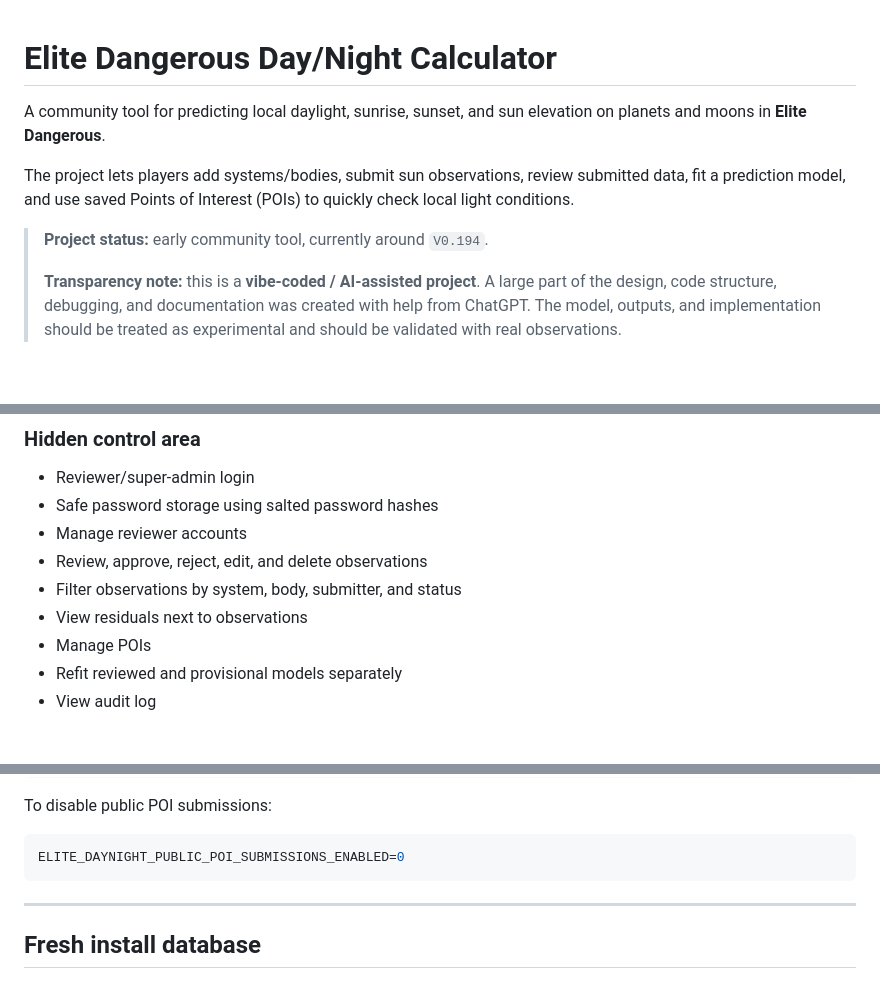
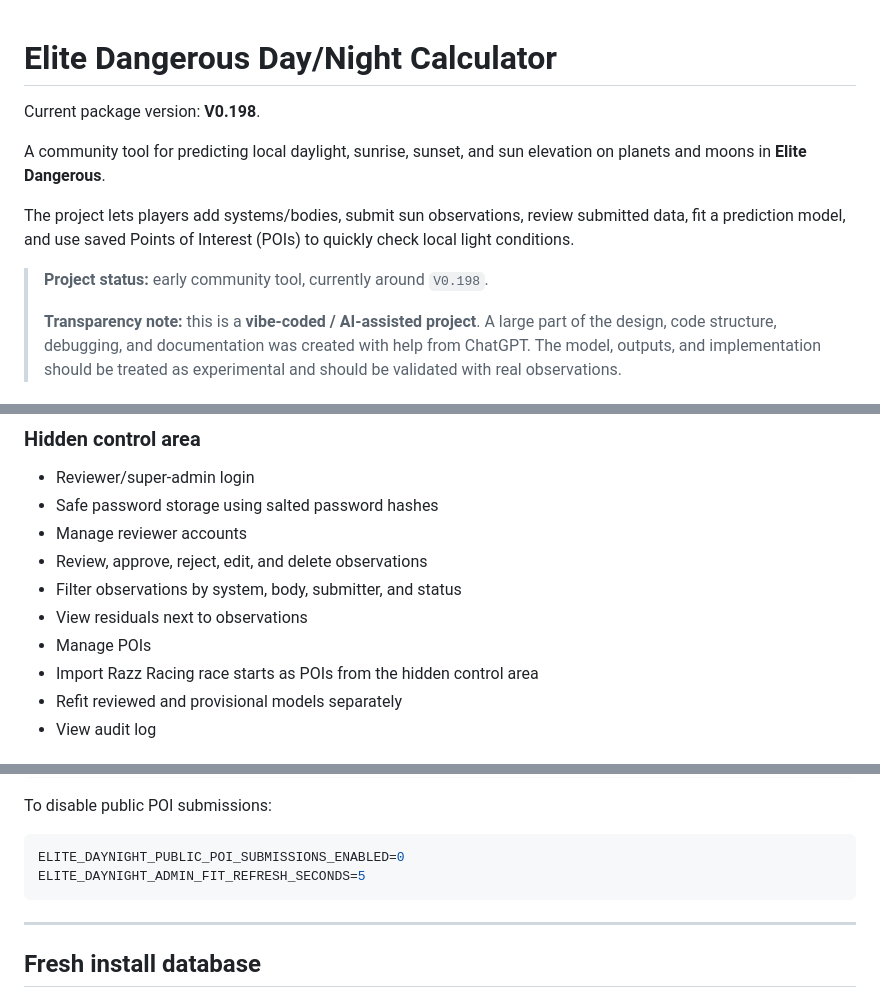
Before and after one commit to LouisH99/Elite-Dangerous-Day-Night-Calculator, a Markdown page: README.md, 3 parts joined by grey strips. Drawn GitHub-style; blank space fills up the shorter version.

Commit message:
Update README with current version and settings
Updated project version and added new configuration variable.

````diff
--- a/README.md
+++ b/README.md
@@ -1,10 +1,12 @@
 # Elite Dangerous Day/Night Calculator
+
+Current package version: **V0.198**.
 
 A community tool for predicting local daylight, sunrise, sunset, and sun elevation on planets and moons in **Elite Dangerous**.
 
 The project lets players add systems/bodies, submit sun observations, review submitted data, fit a prediction model, and use saved Points of Interest (POIs) to quickly check local light conditions.
 
-> **Project status:** early community tool, currently around `V0.194`.
+> **Project status:** early community tool, currently around `V0.198`.
 >
 > **Transparency note:** this is a **vibe-coded / AI-assisted project**. A large part of the design, code structure, debugging, and documentation was created with help from ChatGPT. The model, outputs, and implementation should be treated as experimental and should be validated with real observations.
 
@@ -50,6 +52,7 @@ Players can help by submitting surface observations. Reviewers can approve, reje
 - Filter observations by system, body, submitter, and status
 - View residuals next to observations
 - Manage POIs
+- Import Razz Racing race starts as POIs from the hidden control area
 - Refit reviewed and provisional models separately
 - View audit log
 
@@ -125,6 +128,7 @@ To disable public POI submissions:
 
 ```bash
 ELITE_DAYNIGHT_PUBLIC_POI_SUBMISSIONS_ENABLED=0
+ELITE_DAYNIGHT_ADMIN_FIT_REFRESH_SECONDS=5
 ```
 
 ---
````
